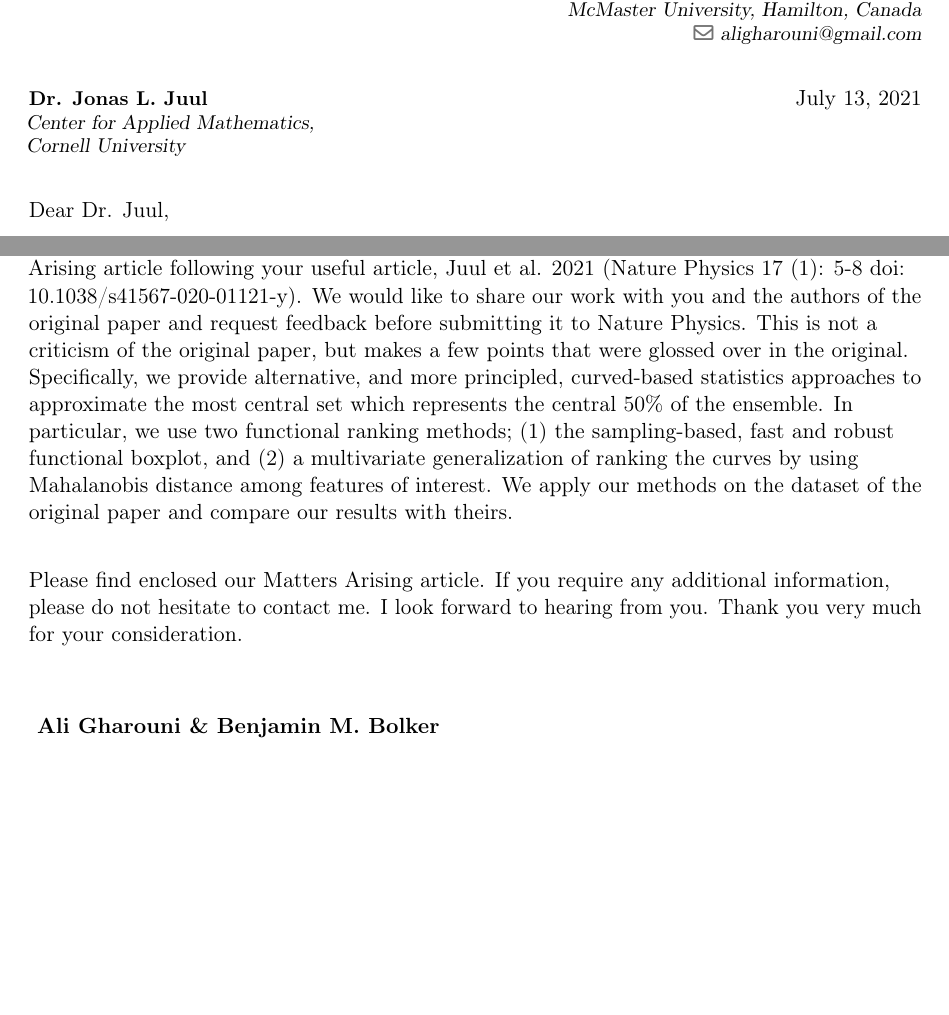
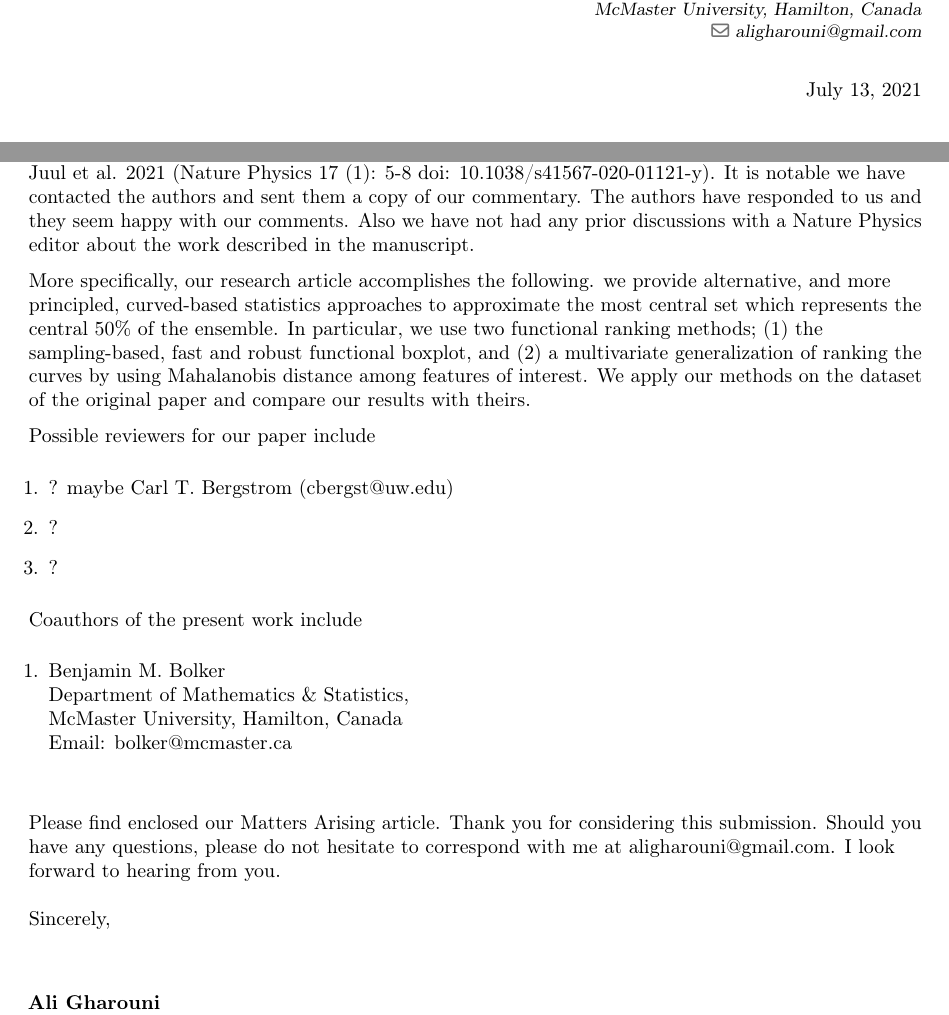
Before and after one commit to aligharouni/commentsFBD, a LaTeX CV (cover_let.tex): two parts of the page, joined at a grey line, cut so that both start at the same text, the shorter picture padded with empty space. Compiled offline with pdfLaTeX.

Commit message:
cover letter to Nature physics

```diff
--- a/cover_let.tex
+++ b/cover_let.tex
@@ -4,32 +4,49 @@
 \usepackage[utf8]{inputenc}
 \usepackage[scale=0.75]{geometry}
 \usepackage[spanish,english,es-lcroman]{babel}
+\usepackage{enumerate}
 % personal data
-\name{}{Ali Gharouni \& Benjamin M. Bolker}
+\name{Ali Gharouni}{\\ \normalfont Postdoctoral Fellow}
 \title{Cover Letter}
-\address{Department of Mathematics \& Statistics}{McMaster University, Hamilton, Canada}
+\address{Department of Mathematics and Statistics}{McMaster University, Hamilton, Canada}
 \email{aligharouni@gmail.com}
 
 
 \begin{document}
-\recipient{Dr. Jonas L. Juul}{
-Center for Applied Mathematics, \\
-Cornell University}
+\recipient{\leavevmode}{ }
+
 \date{\today}
-\opening{Dear Dr. Juul,}
+\opening{Dear Editor,}
 
-\closing{Please find enclosed our Matters Arising article. If you require any additional information, please do not hesitate to contact me. I look forward to hearing from you.
-Thank you very much for your consideration.}
-
+\closing{Please find enclosed our Matters Arising article. Thank you for considering this submission. Should you have any questions, please do not hesitate to correspond with me at aligharouni@gmail.com. I look forward to hearing from you.\\
+\leavevmode
+\\
+Sincerely,}
 \makelettertitle
 
 % \noindent
-I am writing to inform you that Dr. B. M. Bolker and I have been working on a Matters Arising article following your useful article, Juul et al. 2021 (Nature Physics 17 (1): 5-8 doi: 10.1038/s41567-020-01121-y).
-We would like to share our work with you and the authors of the original paper and request feedback before submitting it to Nature Physics.
-This is not a criticism of the original paper, but makes a few points that were glossed over in the original. Specifically,
+On behalf of my co-author, I am submitting our manuscript entitled "Comment on Juul et al. (2021) (?)" for exclusive consideration for publication in Nature Physics. This is a minor commentary on the paper entitled: "Fixed-time descriptive statistics underestimate extremes of epidemic curve ensembles", Juul et al. 2021 (Nature Physics 17 (1): 5-8 doi: 10.1038/s41567-020-01121-y). It is notable we have contacted the authors and sent them a copy of our commentary. The authors have responded to us and they seem happy with our comments. Also we have not had any prior discussions with a Nature Physics editor about the work described in the manuscript.
+
+More specifically, our research article accomplishes the following.
 we provide alternative, and more principled, curved-based statistics approaches to approximate the most central set which represents the central 50\% of the ensemble. In particular, we use two functional ranking methods; (1) the sampling-based, fast and robust functional boxplot, and (2) a multivariate generalization of ranking the curves by using Mahalanobis distance among features of interest. We apply our methods on the dataset of the original paper and compare our results with theirs.
 
+Possible reviewers for our paper include
+\begin{enumerate}
+\item ? maybe Carl T. Bergstrom (cbergst@uw.edu)
+\item ?
+\item ?
+\end{enumerate}
+
+Coauthors of the present work include
+\begin{enumerate}
+\item Benjamin M. Bolker \\
+Department of Mathematics \& Statistics,\\
+McMaster University, Hamilton, Canada\\
+Email: bolker@mcmaster.ca
+\end{enumerate}
+
 \vspace{0.5cm}
+
 \makeletterclosing
 
 \end{document}
```
Also changed, not shown: cover_let.tex (2 more changed lines).
